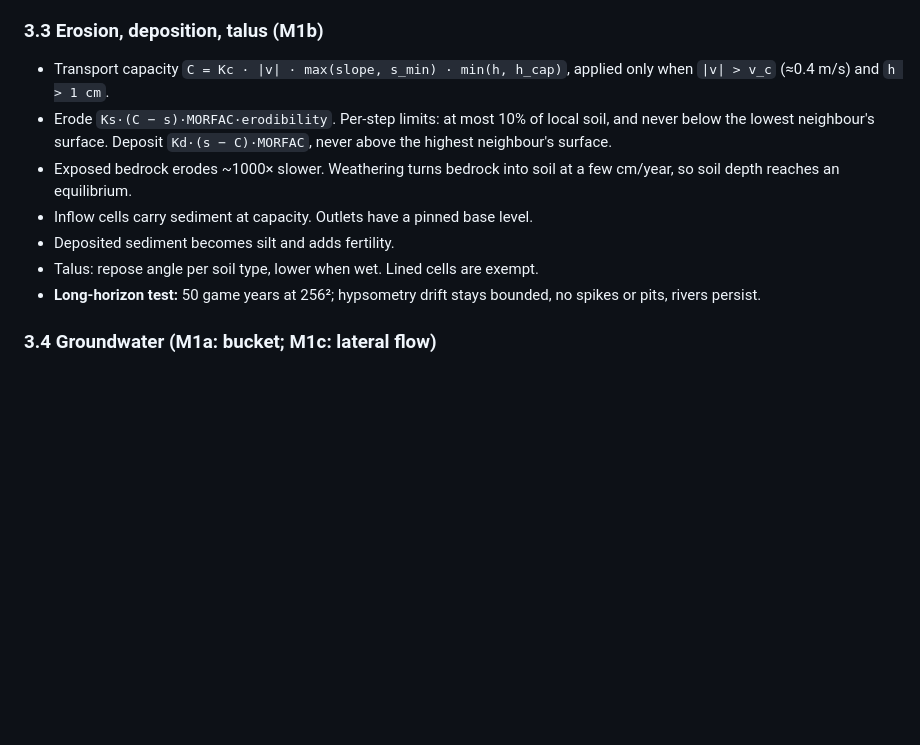
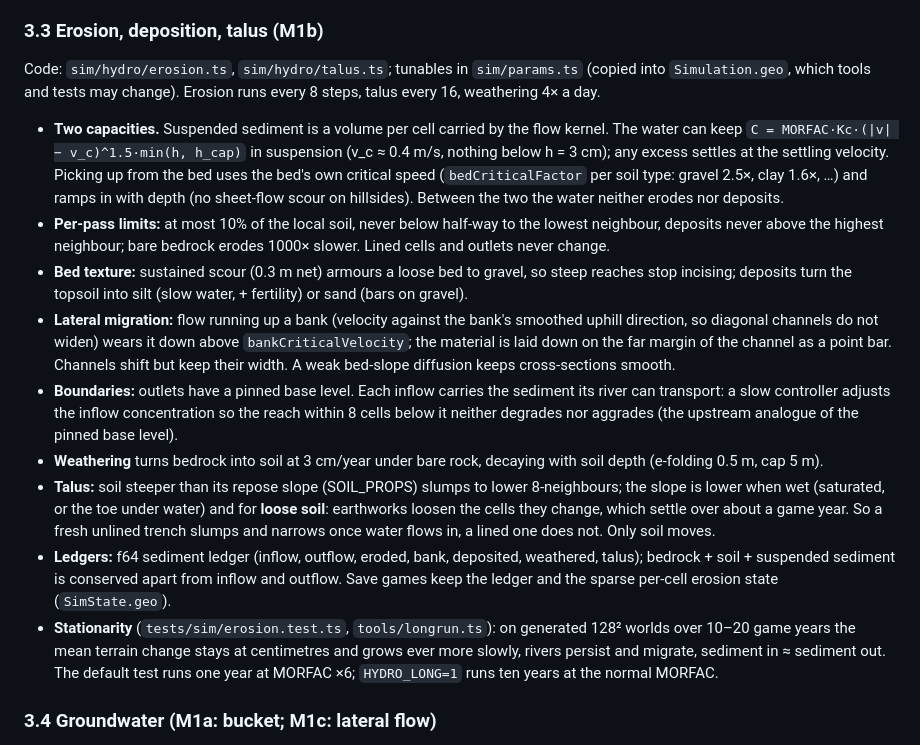
Before and after one commit to nomeata/hydro, a Markdown page: docs/ARCHITECTURE.md, the part around the change. GitHub-like rendering; blank space fills up the shorter version.

Commit message:
Docs: erosion/talus design as built, M1b done
Co-Authored-By: Claude Opus 5.5 <noreply@anthropic.com>
Claude-Session: https://claude.ai/code/session_01R4vTQbXtffuokrHFDf9aFh

```diff
--- a/docs/ARCHITECTURE.md
+++ b/docs/ARCHITECTURE.md
@@ -121,18 +121,47 @@ ground/evaporation with exact accounting. The worst case (rain over the
 whole window) must still fit the budget.
 
 ### 3.3 Erosion, deposition, talus (M1b)
-- Transport capacity `C = Kc · |v| · max(slope, s_min) · min(h, h_cap)`, applied
-  only when `|v| > v_c` (≈0.4 m/s) and `h > 1 cm`.
-- Erode `Ks·(C − s)·MORFAC·erodibility`. Per-step limits: at most 10% of
-  local soil, and never below the lowest neighbour's surface. Deposit
-  `Kd·(s − C)·MORFAC`, never above the highest neighbour's surface.
-- Exposed bedrock erodes ~1000× slower. Weathering turns bedrock into soil
-  at a few cm/year, so soil depth reaches an equilibrium.
-- Inflow cells carry sediment at capacity. Outlets have a pinned base level.
-- Deposited sediment becomes silt and adds fertility.
-- Talus: repose angle per soil type, lower when wet. Lined cells are exempt.
-- **Long-horizon test:** 50 game years at 256²; hypsometry drift stays
-  bounded, no spikes or pits, rivers persist.
+Code: `sim/hydro/erosion.ts`, `sim/hydro/talus.ts`; tunables in
+`sim/params.ts` (copied into `Simulation.geo`, which tools and tests may
+change). Erosion runs every 8 steps, talus every 16, weathering 4× a day.
+- **Two capacities.** Suspended sediment is a volume per cell carried by the
+  flow kernel. The water can keep `C = MORFAC·Kc·(|v| − v_c)^1.5·min(h, h_cap)`
+  in suspension (v_c ≈ 0.4 m/s, nothing below h = 3 cm); any excess settles
+  at the settling velocity. Picking up from the bed uses the bed's own
+  critical speed (`bedCriticalFactor` per soil type: gravel 2.5×, clay
+  1.6×, …) and ramps in with depth (no sheet-flow scour on hillsides).
+  Between the two the water neither erodes nor deposits.
+- **Per-pass limits:** at most 10% of the local soil, never below half-way
+  to the lowest neighbour, deposits never above the highest neighbour;
+  bare bedrock erodes 1000× slower. Lined cells and outlets never change.
+- **Bed texture:** sustained scour (0.3 m net) armours a loose bed to gravel,
+  so steep reaches stop incising; deposits turn the topsoil into silt
+  (slow water, + fertility) or sand (bars on gravel).
+- **Lateral migration:** flow running up a bank (velocity against the
+  bank's smoothed uphill direction, so diagonal channels do not widen)
+  wears it down above `bankCriticalVelocity`; the material is laid down on
+  the far margin of the channel as a point bar. Channels shift but keep
+  their width. A weak bed-slope diffusion keeps cross-sections smooth.
+- **Boundaries:** outlets have a pinned base level. Each inflow carries the
+  sediment its river can transport: a slow controller adjusts the inflow
+  concentration so the reach within 8 cells below it neither degrades nor
+  aggrades (the upstream analogue of the pinned base level).
+- **Weathering** turns bedrock into soil at 3 cm/year under bare rock,
+  decaying with soil depth (e-folding 0.5 m, cap 5 m).
+- **Talus:** soil steeper than its repose slope (SOIL_PROPS) slumps to lower
+  8-neighbours; the slope is lower when wet (saturated, or the toe under
+  water) and for **loose soil**: earthworks loosen the cells they change,
+  which settle over about a game year. So a fresh unlined trench slumps and
+  narrows once water flows in, a lined one does not. Only soil moves.
+- **Ledgers:** f64 sediment ledger (inflow, outflow, eroded, bank,
+  deposited, weathered, talus); bedrock + soil + suspended sediment is
+  conserved apart from inflow and outflow. Save games keep the ledger and
+  the sparse per-cell erosion state (`SimState.geo`).
+- **Stationarity** (`tests/sim/erosion.test.ts`, `tools/longrun.ts`): on
+  generated 128² worlds over 10–20 game years the mean terrain change stays
+  at centimetres and grows ever more slowly, rivers persist and migrate,
+  sediment in ≈ sediment out. The default test runs one year at MORFAC ×6;
+  `HYDRO_LONG=1` runs ten years at the normal MORFAC.
 
 ### 3.4 Groundwater (M1a: bucket; M1c: lateral flow)
 - M1a: each cell's soil is a bucket of capacity `soil × porosity`.
```
Also changed, not shown: docs/ROADMAP.md (+3 -3 lines), docs/TESTING.md (+7 -2 lines).
